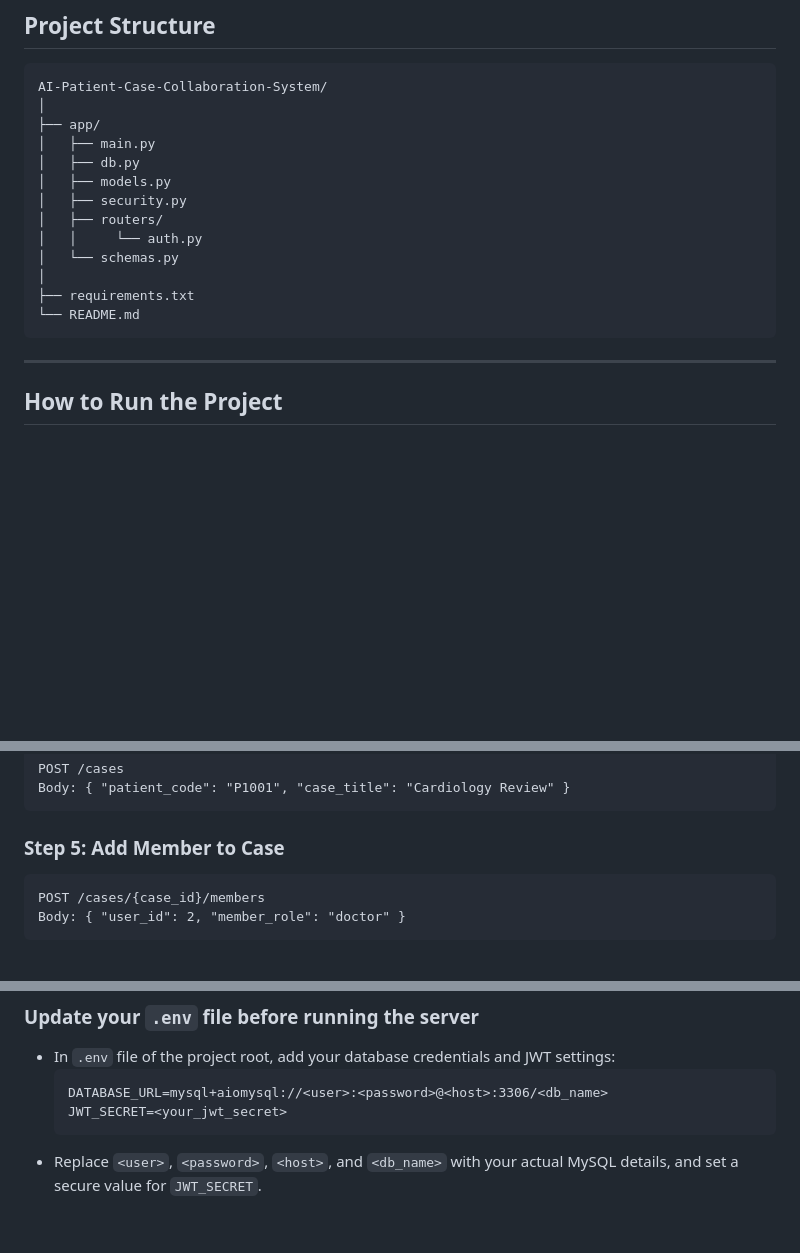
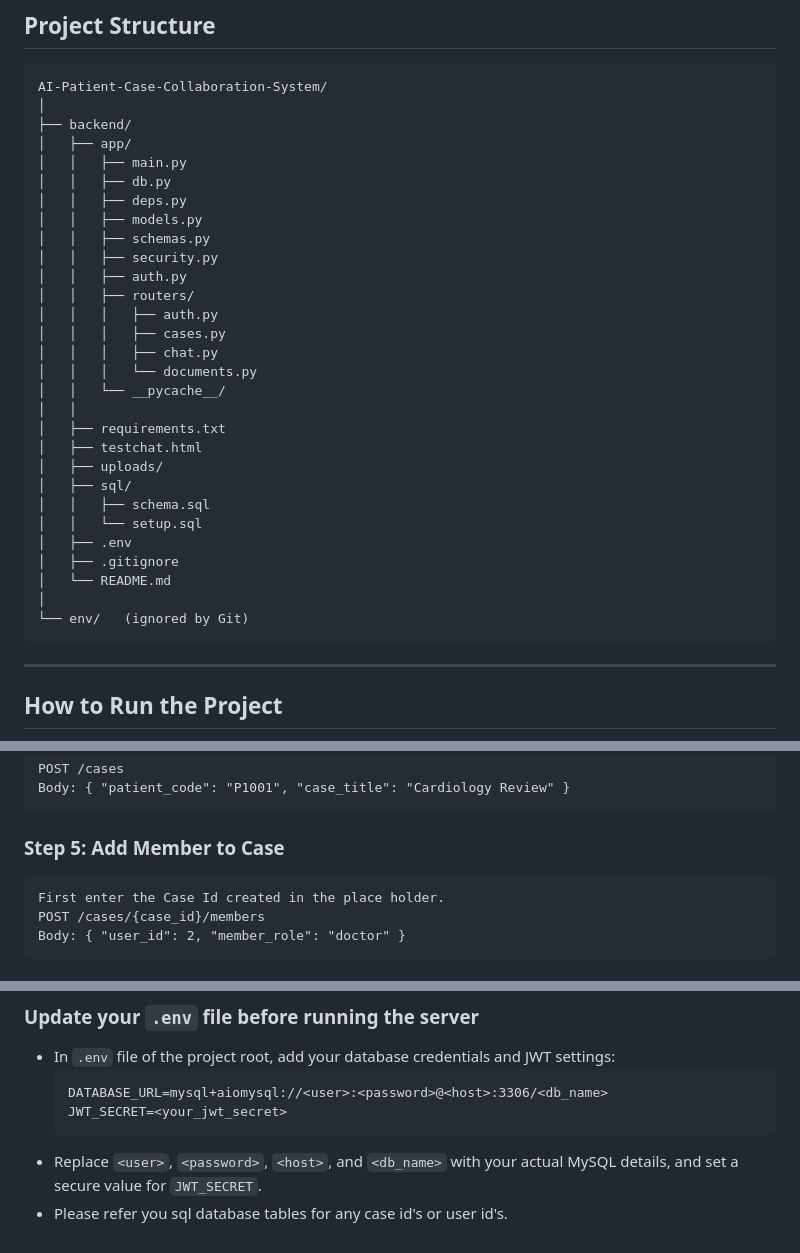
Before and after one commit to ATHISH-RAJ-MOHAN/AI-Patient-Case-Collaboration-System, a Markdown page: README.md, 3 parts joined by grey strips. Rendered like a GitHub page; blank space fills up the shorter version.

````diff
--- a/README.md
+++ b/README.md
@@ -25,17 +25,33 @@ This forms the foundation for protected doctor‑only features in the healthcare
 ```
 AI-Patient-Case-Collaboration-System/
 │
-├── app/
-│   ├── main.py
-│   ├── db.py
-│   ├── models.py
-│   ├── security.py
-│   ├── routers/
-│   │     └── auth.py
-│   └── schemas.py
+├── backend/
+│   ├── app/
+│   │   ├── main.py
+│   │   ├── db.py
+│   │   ├── deps.py
+│   │   ├── models.py
+│   │   ├── schemas.py
+│   │   ├── security.py
+│   │   ├── auth.py
+│   │   ├── routers/
+│   │   │   ├── auth.py
+│   │   │   ├── cases.py
+│   │   │   ├── chat.py
+│   │   │   └── documents.py
+│   │   └── __pycache__/
+│   │
+│   ├── requirements.txt
+│   ├── testchat.html
+│   ├── uploads/
+│   ├── sql/
+│   │   ├── schema.sql
+│   │   └── setup.sql
+│   ├── .env
+│   ├── .gitignore
+│   └── README.md
 │
-├── requirements.txt
-└── README.md
+└── env/   (ignored by Git)
 ```
 
 ---
@@ -103,6 +119,7 @@ Body: { "patient_code": "P1001", "case_title": "Cardiology Review" }
 
 ### Step 5: Add Member to Case
 ```
+First enter the Case Id created in the place holder.
 POST /cases/{case_id}/members
 Body: { "user_id": 2, "member_role": "doctor" }
 ```
@@ -169,3 +186,4 @@ Both tabs should receive the message instantly.
   JWT_SECRET=<your_jwt_secret>
   ```
 - Replace `<user>`, `<password>`, `<host>`, and `<db_name>` with your actual MySQL details, and set a secure value for `JWT_SECRET`.
+- Please refer you sql database tables for any case id's or user id's.
````
